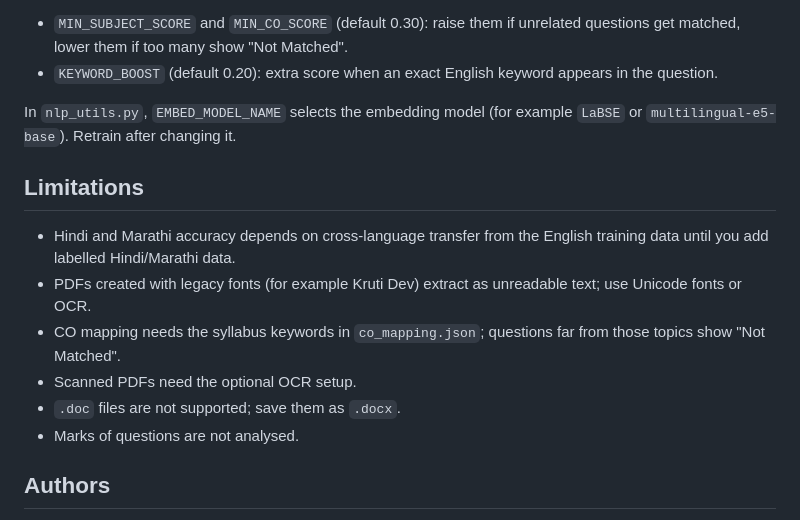
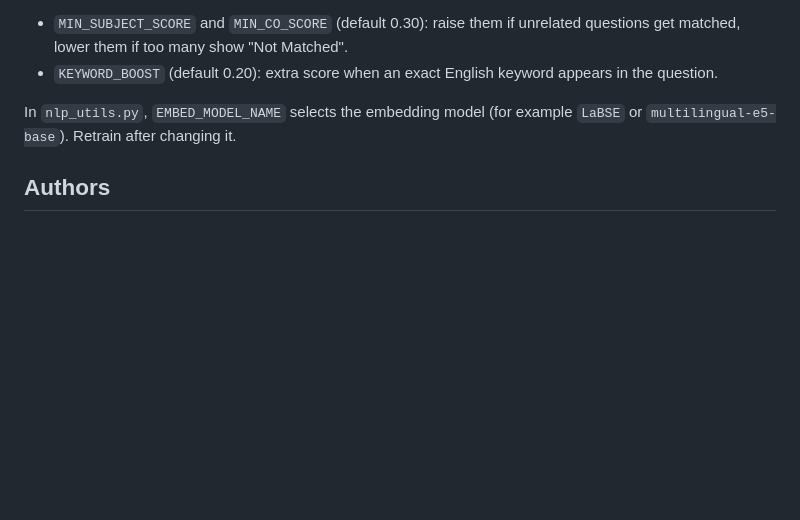
Before and after one commit to Innov8or123/Gradance, a Markdown page: README.md, the part around the change. GitHub-like rendering; blank space fills up the shorter version.

```diff
--- a/README.md
+++ b/README.md
@@ -92,15 +92,6 @@ In `app.py`:
 
 In `nlp_utils.py`, `EMBED_MODEL_NAME` selects the embedding model (for example `LaBSE` or `multilingual-e5-base`). Retrain after changing it.
 
-## Limitations
-
-- Hindi and Marathi accuracy depends on cross-language transfer from the English training data until you add labelled Hindi/Marathi data.
-- PDFs created with legacy fonts (for example Kruti Dev) extract as unreadable text; use Unicode fonts or OCR.
-- CO mapping needs the syllabus keywords in `co_mapping.json`; questions far from those topics show "Not Matched".
-- Scanned PDFs need the optional OCR setup.
-- `.doc` files are not supported; save them as `.docx`.
-- Marks of questions are not analysed.
-
 ## Authors
 
 - Vishruth Shetty
```
